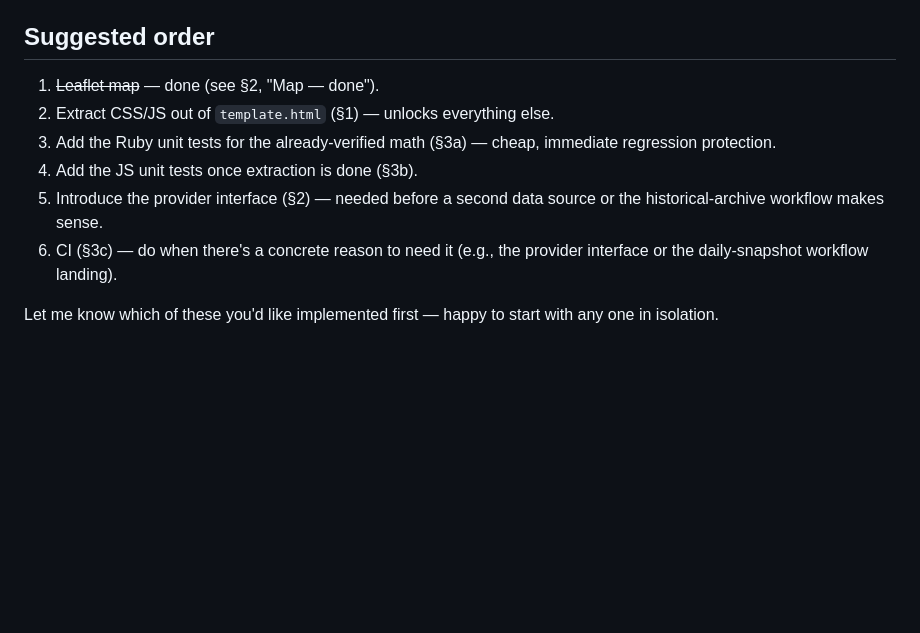
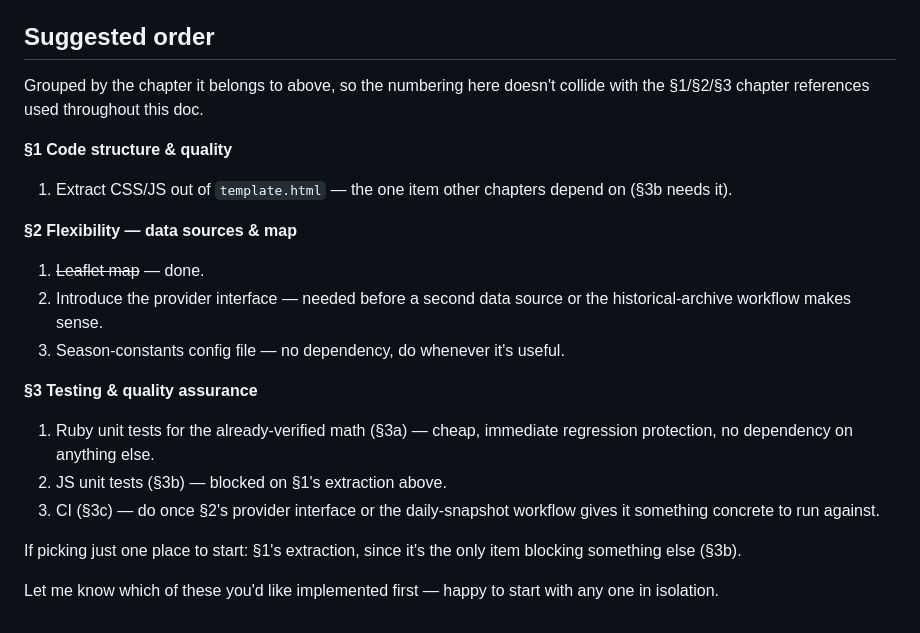
Before and after one commit to cedjec-sketcher/foray-ski-adventure, a Markdown page: docs/PROPOSALS.md, the part around the change. Drawn GitHub-style; blank space fills up the shorter version.

Commit message:
Fix ambiguous numbering in PROPOSALS.md's suggested order
The flat 1-6 priority list reused plain numbers that collided with the
§1/§2/§3 chapter references used elsewhere in the doc (e.g. "1" meant
the Leaflet map, which is actually part of §2, not §1). Regrouped the
order under each chapter it belongs to instead.

Co-Authored-By: Claude Sonnet 5 <noreply@anthropic.com>

```diff
--- a/docs/PROPOSALS.md
+++ b/docs/PROPOSALS.md
@@ -173,15 +173,28 @@ against the known-correct formulas) as a short, repeatable
 
 ## Suggested order
 
-1. ~~Leaflet map~~ — done (see §2, "Map — done").
-2. Extract CSS/JS out of `template.html` (§1) — unlocks everything else.
-3. Add the Ruby unit tests for the already-verified math (§3a) — cheap,
-   immediate regression protection.
-4. Add the JS unit tests once extraction is done (§3b).
-5. Introduce the provider interface (§2) — needed before a second data source
-   or the historical-archive workflow makes sense.
-6. CI (§3c) — do when there's a concrete reason to need it (e.g., the
-   provider interface or the daily-snapshot workflow landing).
+Grouped by the chapter it belongs to above, so the numbering here doesn't
+collide with the §1/§2/§3 chapter references used throughout this doc.
+
+**§1 Code structure & quality**
+1. Extract CSS/JS out of `template.html` — the one item other chapters
+   depend on (§3b needs it).
+
+**§2 Flexibility — data sources & map**
+1. ~~Leaflet map~~ — done.
+2. Introduce the provider interface — needed before a second data source or
+   the historical-archive workflow makes sense.
+3. Season-constants config file — no dependency, do whenever it's useful.
+
+**§3 Testing & quality assurance**
+1. Ruby unit tests for the already-verified math (§3a) — cheap, immediate
+   regression protection, no dependency on anything else.
+2. JS unit tests (§3b) — blocked on §1's extraction above.
+3. CI (§3c) — do once §2's provider interface or the daily-snapshot workflow
+   gives it something concrete to run against.
+
+If picking just one place to start: §1's extraction, since it's the only
+item blocking something else (§3b).
 
 Let me know which of these you'd like implemented first — happy to start
 with any one in isolation.
```
